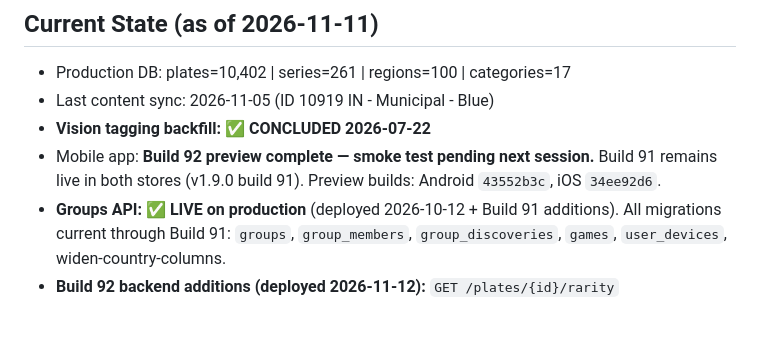
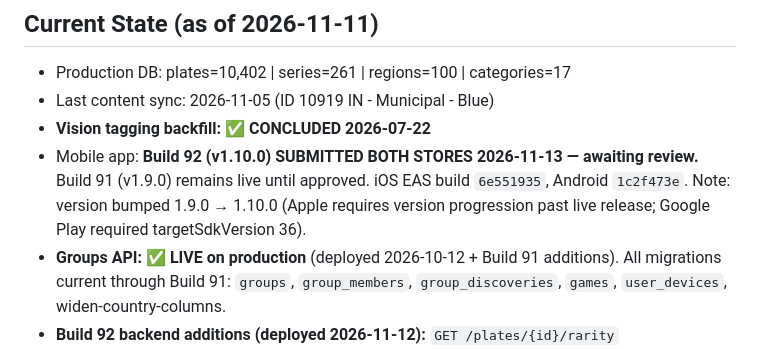
Before and after one commit to lmajercin/platetag-api, a Markdown page: .github/instructions/project-state.instructions.md, the part around the change. GitHub-like rendering; blank space fills up the shorter version.

Commit message:
docs: Build 92 v1.10.0 submitted both stores 2026-11-13
Co-authored-by: Cursor <cursoragent@cursor.com>

```diff
--- a/.github/instructions/project-state.instructions.md
+++ b/.github/instructions/project-state.instructions.md
@@ -18,7 +18,7 @@ applyTo: "app/**/*.php, routes/**/*.php, database/**/*.php, config/**/*.php"
 - Production DB: plates=10,402 | series=261 | regions=100 | categories=17
 - Last content sync: 2026-11-05 (ID 10919 IN - Municipal - Blue)
 - **Vision tagging backfill:** ✅ **CONCLUDED 2026-07-22**
-- Mobile app: **Build 92 preview complete — smoke test pending next session.** Build 91 remains live in both stores (v1.9.0 build 91). Preview builds: Android `43552b3c`, iOS `34ee92d6`.
+- Mobile app: **Build 92 (v1.10.0) SUBMITTED BOTH STORES 2026-11-13 — awaiting review.** Build 91 (v1.9.0) remains live until approved. iOS EAS build `6e551935`, Android `1c2f473e`. Note: version bumped 1.9.0 → 1.10.0 (Apple requires version progression past live release; Google Play required targetSdkVersion 36).
 - **Groups API:** ✅ **LIVE on production** (deployed 2026-10-12 + Build 91 additions). All migrations current through Build 91: `groups`, `group_members`, `group_discoveries`, `games`, `user_devices`, widen-country-columns.
 - **Build 92 backend additions (deployed 2026-11-12):** `GET /plates/{id}/rarity` (collector_count + rarity_tier, 4 tiers: undiscovered/ultra_rare/rare/common). `GET /auth/collection/locations` extended: `?date=`, `?search`, `?region_id` params. `GET /auth/collection/route-dates` (new — distinct pinned discovery dates). `GET /auth/stats` `by_region` adds `total_plates` per region (pre-loaded lookup, PHP sort — production MySQL rejects aggregate alias in ORDER BY). Stats ORDER BY bug: `SQLSTATE[42S22] Reference 'unique_plates' not supported (reference to group function)` — fixed by removing SQL ORDER BY and sorting in PHP.
 - **Build 91 backend additions (deployed 2026-10-27):** `user_devices` table, `POST /auth/devices` endpoint, `FinalizeRallies` Artisan command (`rallies:finalize`, scheduled midnight), B-31 rally plate count window fix in `GroupLeaderboardController`, US+CA BOTH mode (63-region support), `Game::finalizeRally()` extracted method.
```
